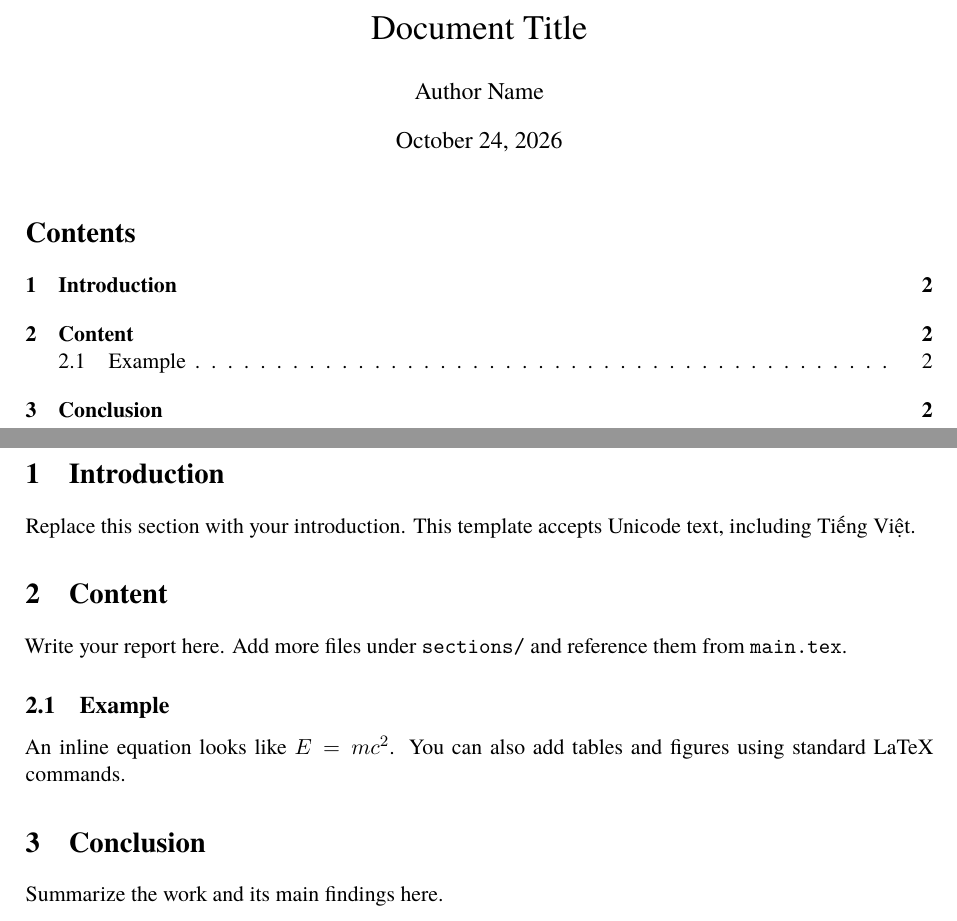
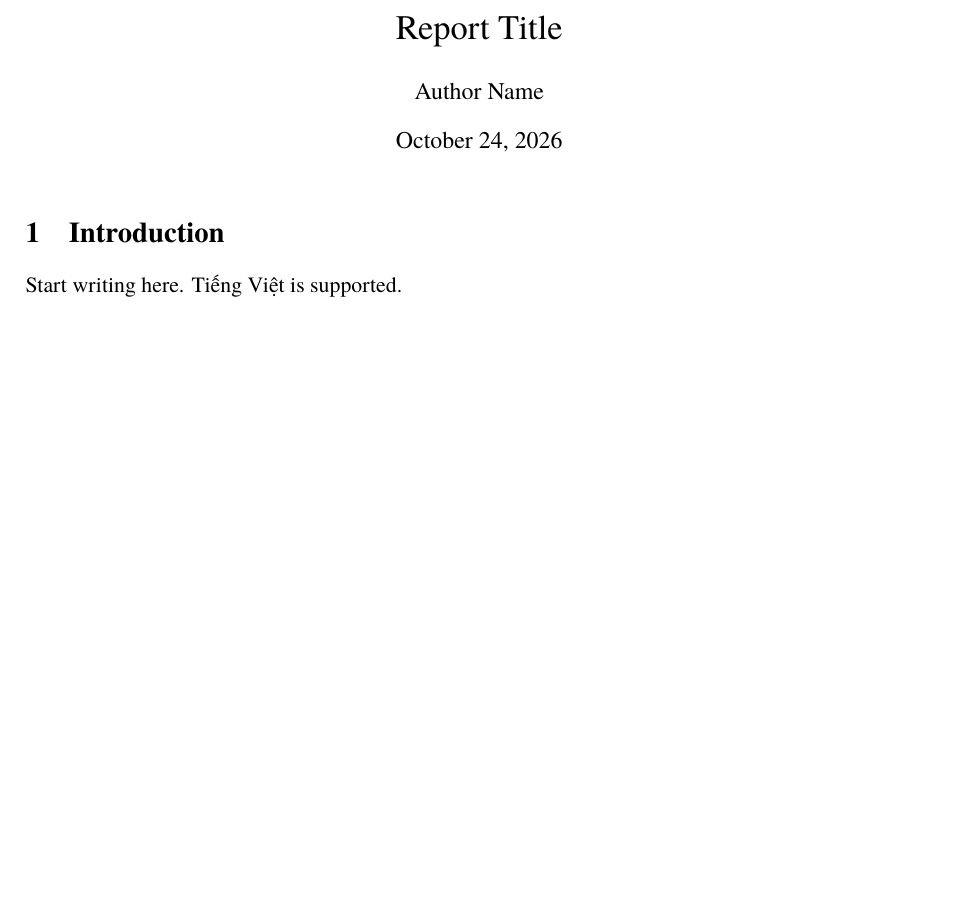
Before and after one commit to saigonbaddielover/latex_template, a LaTeX problem sheet (projects/example/main.tex, which reads projects/example/preamble.tex, projects/example/sections/conclusion.tex, projects/example/sections/content.tex): two parts of pages 1 and 2 of 2 before the commit and part of the page after it, the two joined at a grey line, cut so that both start at the same text, the shorter picture padded with empty space. Compiled offline with XeLaTeX.

Commit message:
Reduce LaTeX workspace to a single-file template

```diff
--- a/projects/example/main.tex
+++ b/projects/example/main.tex
@@ -3,16 +5,13 @@
 
-\title{Document Title}
+\title{Report Title}
 \author{Author Name}
 \date{\today}
 
 \begin{document}
+\maketitle
 
-\maketitle
-\tableofcontents
-\newpage
+\section{Introduction}
 
-\input{sections/introduction}
-\input{sections/content}
-\input{sections/conclusion}
+Start writing here. Tiếng Việt is supported.
 
 \end{document}
--- a/projects/example/preamble.tex
+++ /dev/null
@@ -1,9 +0,0 @@
-\usepackage{fontspec}
-\setmainfont{TeX Gyre Termes}
-\usepackage[margin=2.5cm]{geometry}
-\usepackage{microtype}
-\usepackage{graphicx}
-\usepackage{amsmath,amssymb}
-\usepackage{booktabs}
-\usepackage{hyperref}
-\hypersetup{hidelinks}
--- a/projects/example/sections/conclusion.tex
+++ /dev/null
@@ -1,3 +0,0 @@
-\section{Conclusion}
-
-Summarize the work and its main findings here.
--- a/projects/example/sections/content.tex
+++ /dev/null
@@ -1,7 +0,0 @@
-\section{Content}
-
-Write your report here. Add more files under \texttt{sections/} and reference them from \texttt{main.tex}.
-
-\subsection{Example}
-
-An inline equation looks like $E = mc^2$. You can also add tables and figures using standard LaTeX commands.
--- a/projects/example/sections/introduction.tex
+++ /dev/null
@@ -1,3 +0,0 @@
-\section{Introduction}
-
-Replace this section with your introduction. This template accepts Unicode text, including Tiếng Việt.
```
Also changed, not shown: README.md, projects/example/main.tex (4 more changed lines), 4 other files.
